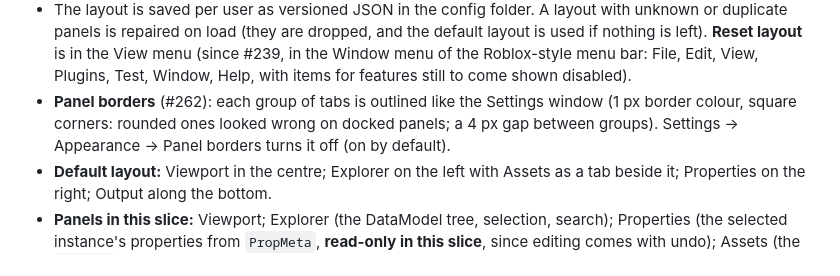
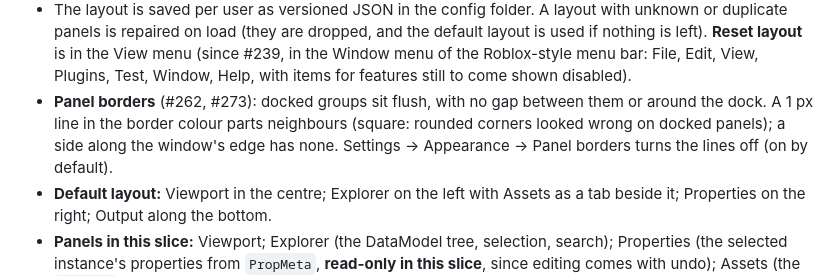
Before and after one commit to Metallic-Club/studio, a Markdown page: docs/adr/0009-studio-foundation.md, the part around the change. GitHub-like rendering.

Commit message:
studio: no gaps between docked panels; borders only between them (#273) (#279)
Co-authored-by: Claude Opus 5.5 <noreply@anthropic.com>

```diff
--- a/docs/adr/0009-studio-foundation.md
+++ b/docs/adr/0009-studio-foundation.md
@@ -91,9 +91,9 @@ One window, one state machine: **Splash → Sign in → Projects → Editor**. O
   repaired on load (they are dropped, and the default layout is used if nothing is left). **Reset layout** is in the
   View menu (since #239, in the Window menu of the Roblox-style menu bar: File, Edit, View, Plugins, Test, Window,
   Help, with items for features still to come shown disabled).
-- **Panel borders** (#262): each group of tabs is outlined like the Settings window (1 px border colour, square
-  corners: rounded ones looked wrong on docked panels; a 4 px gap between groups). Settings → Appearance → Panel
-  borders turns it off (on by default).
+- **Panel borders** (#262, #273): docked groups sit flush, with no gap between them or around the dock. A 1 px line
+  in the border colour parts neighbours (square: rounded corners looked wrong on docked panels); a side along the
+  window's edge has none. Settings → Appearance → Panel borders turns the lines off (on by default).
 - **Default layout:** Viewport in the centre; Explorer on the left with Assets as a tab beside it; Properties on the
   right; Output along the bottom.
 - **Panels in this slice:** Viewport; Explorer (the DataModel tree, selection, search); Properties (the selected
```
Also changed, not shown: docs/screenshots/216-editor.png, 2 other files.
